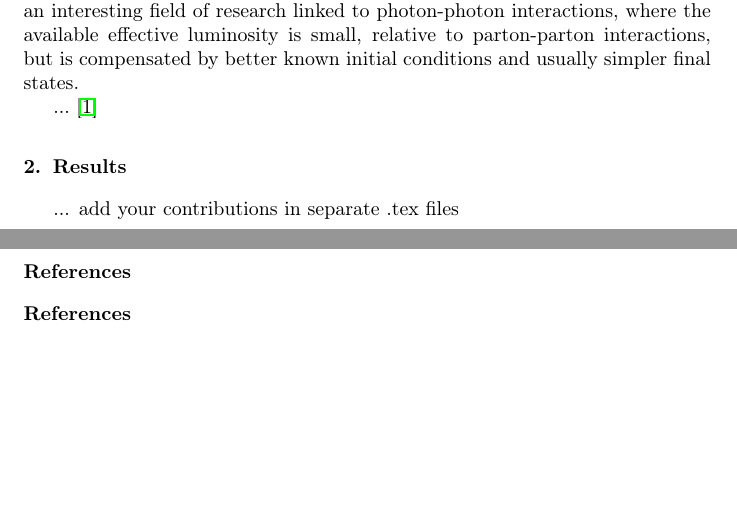
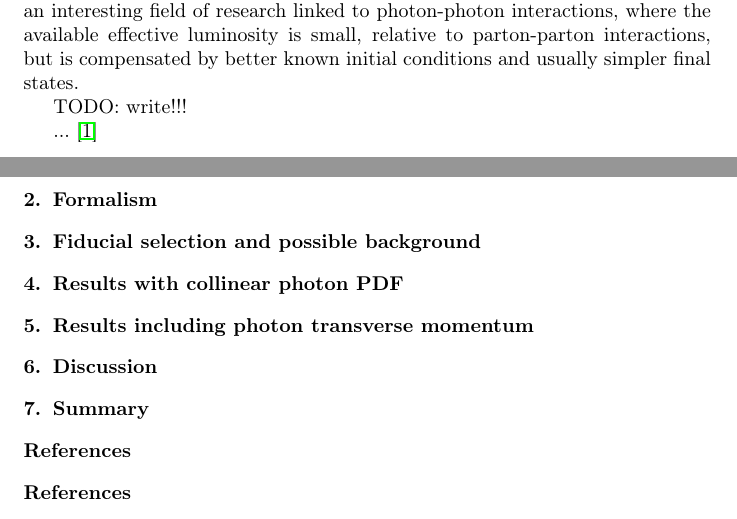
Before and after one commit to mdyndal/pPb, a LaTeX paper (main.tex, which reads sections/collinear_renat.tex, sections/discussion.tex, sections/formalism.tex): two parts of pages 1 and 2 of 2, joined at a grey line, cut so that both start at the same text, the shorter picture padded with empty space. Compiled offline with pdfLaTeX.

Commit message:
adding section strucutre

```diff
--- a/main.tex
+++ b/main.tex
@@ -36,23 +36,15 @@ XX
 
 
 %%%%%%%%%%%%%%%%%%%%%%%%%%%%%%%%%%
-\section{Introduction}
+\input{sections/intro}
+\input{sections/formalism}
+\input{sections/selection_background}
+\input{sections/collinear_renat}
+\input{sections/kt_marta}
+\input{sections/discussion}
+\input{sections/summary}
 %%%%%%%%%%%%%%%%%%%%%%%%%%%%%%%%%%
 
-A significant fraction of proton-proton collisions at the LHC involves quasi-real photon interactions,
-where the photons are emitted by both protons. The proton-proton collision is then transformed into a photon-photon interaction
-and the protons are deflected at small angles. At LHC energies, these reactions
- occur at
-energies well beyond the electroweak energy scale. They offer an interesting field of research linked to photon-photon interactions,
- where the available effective luminosity is small, relative to parton-parton interactions, but is compensated
-by better known initial conditions and usually simpler final states.
-
-...~\cite{Chatrchyan:2011ci}
-
-
-\section{Results}
-
-... add your contributions in separate .tex files
 
 
 \section*{References}
--- /dev/null
+++ b/sections/collinear_renat.tex
@@ -0,0 +1,3 @@
+%%%%%%%%%%%%%%%%%%%%%%%%%%%%%%%%%%
+\section{Results with collinear photon PDF}
+%%%%%%%%%%%%%%%%%%%%%%%%%%%%%%%%%%
--- /dev/null
+++ b/sections/discussion.tex
@@ -0,0 +1,3 @@
+%%%%%%%%%%%%%%%%%%%%%%%%%%%%%%%%%%
+\section{Discussion}
+%%%%%%%%%%%%%%%%%%%%%%%%%%%%%%%%%%
--- /dev/null
+++ b/sections/formalism.tex
@@ -0,0 +1,3 @@
+%%%%%%%%%%%%%%%%%%%%%%%%%%%%%%%%%%
+\section{Formalism}
+%%%%%%%%%%%%%%%%%%%%%%%%%%%%%%%%%%
--- /dev/null
+++ b/sections/intro.tex
@@ -0,0 +7,9 @@
+and the protons are deflected at small angles. At LHC energies, these reactions
+ occur at
+energies well beyond the electroweak energy scale. They offer an interesting field of research linked to photon-photon interactions,
+ where the available effective luminosity is small, relative to parton-parton interactions, but is compensated
+by better known initial conditions and usually simpler final states.
+
+TODO: write!!!
+
+...~\cite{Chatrchyan:2011ci}
--- /dev/null
+++ b/sections/kt_marta.tex
@@ -0,0 +1,3 @@
+%%%%%%%%%%%%%%%%%%%%%%%%%%%%%%%%%%
+\section{Results including photon transverse momentum}
+%%%%%%%%%%%%%%%%%%%%%%%%%%%%%%%%%%
--- /dev/null
+++ b/sections/selection_background.tex
@@ -0,0 +1,3 @@
+%%%%%%%%%%%%%%%%%%%%%%%%%%%%%%%%%%
+\section{Fiducial selection and possible background}
+%%%%%%%%%%%%%%%%%%%%%%%%%%%%%%%%%%
--- /dev/null
+++ b/sections/summary.tex
@@ -0,0 +1,3 @@
+%%%%%%%%%%%%%%%%%%%%%%%%%%%%%%%%%%
+\section{Summary}
+%%%%%%%%%%%%%%%%%%%%%%%%%%%%%%%%%%
```
Also changed, not shown: main.pdf, sections/intro.tex (6 more changed lines), 1 other file.
